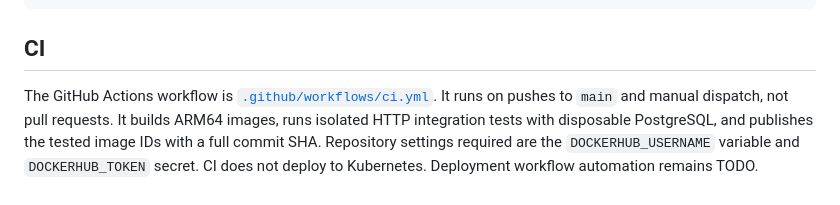
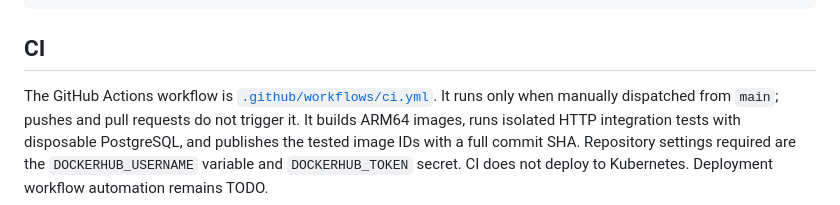
Before and after one commit to icordus/PA2577, a Markdown page: README.md, the part around the change. Rendered like a GitHub page.

Commit message:
Fix README and TODO.md

```diff
--- a/README.md
+++ b/README.md
@@ -137,7 +137,8 @@ curl --fail http://192.168.0.71:30081/api/statistics
 ## CI
 
 The GitHub Actions workflow is [`.github/workflows/ci.yml`](.github/workflows/ci.yml).
-It runs on pushes to `main` and manual dispatch, not pull requests. It builds
+It runs only when manually dispatched from `main`; pushes and pull requests do
+not trigger it. It builds
 ARM64 images, runs isolated HTTP integration tests with disposable PostgreSQL,
 and publishes the tested image IDs with a full commit SHA. Repository settings
 required are the `DOCKERHUB_USERNAME` variable and `DOCKERHUB_TOKEN` secret.
```
Also changed, not shown: TODO.md (+1 -1 lines).
